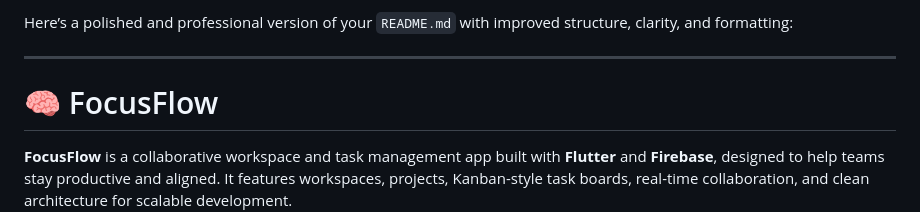
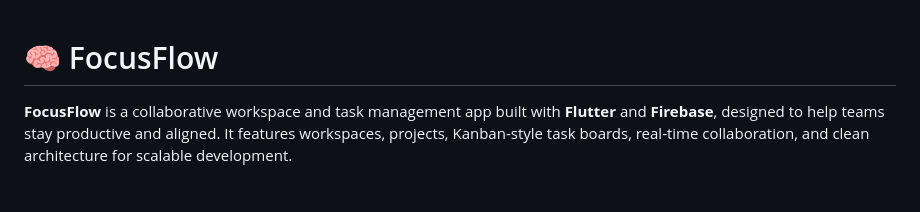
Before and after one commit to OmarAyman85/FocusFlow, a Markdown page: README.md, the part around the change. Rendered like a GitHub page; blank space fills up the shorter version.

```diff
--- a/README.md
+++ b/README.md
@@ -1,7 +1,3 @@
-Here’s a polished and professional version of your `README.md` with improved structure, clarity, and formatting:
-
----
-
 # 🧠 FocusFlow
 
 **FocusFlow** is a collaborative workspace and task management app built with **Flutter** and **Firebase**, designed to help teams stay productive and aligned. It features workspaces, projects, Kanban-style task boards, real-time collaboration, and clean architecture for scalable development.
```
